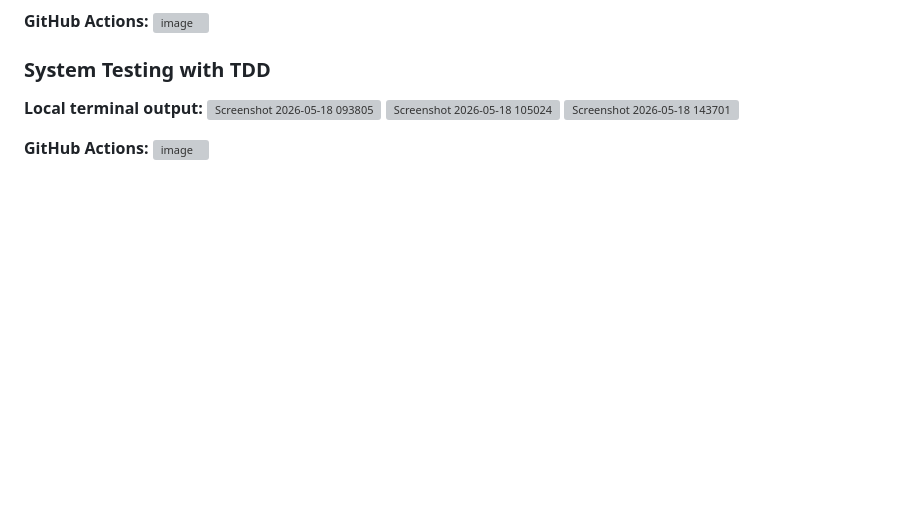
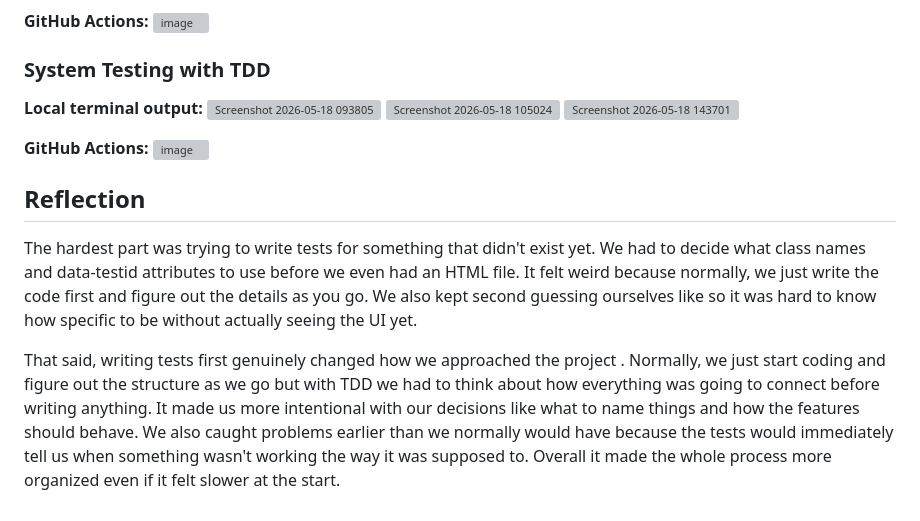
Before and after one commit to NellePot/CMSC129-Lab4-TDD-Borces-Tambolero, a Markdown page: README.md, the part around the change. Drawn GitHub-style; blank space fills up the shorter version; grey boxes are pictures that could not be loaded.

Commit message:
[DOCS] Added reflection

```diff
--- a/README.md
+++ b/README.md
@@ -149,3 +149,8 @@ Planned tests:
 
 **GitHub Actions:**
 <img width="1207" height="857" alt="image" src="https://github.com/user-attachments/assets/29775644-b932-462a-956f-1601594b6b4e" />
+
+## Reflection
+The hardest part was trying to write tests for something that didn't exist yet. We had to decide what class names and data-testid attributes to use before we even had an HTML file. It felt weird because normally, we just write the code first and figure out the details as you go. We also kept second guessing ourselves like so it was hard to know how specific to be without actually seeing the UI yet.
+
+That said, writing tests first genuinely changed how we approached the project . Normally, we just start coding and figure out the structure as we go but with TDD we had to think about how everything was going to connect before writing anything. It made us more intentional with our decisions like what to name things and how the features should behave. We also caught problems earlier than we normally would have because the tests would immediately tell us when something wasn't working the way it was supposed to. Overall it made the whole process more organized even if it felt slower at the start.
```
